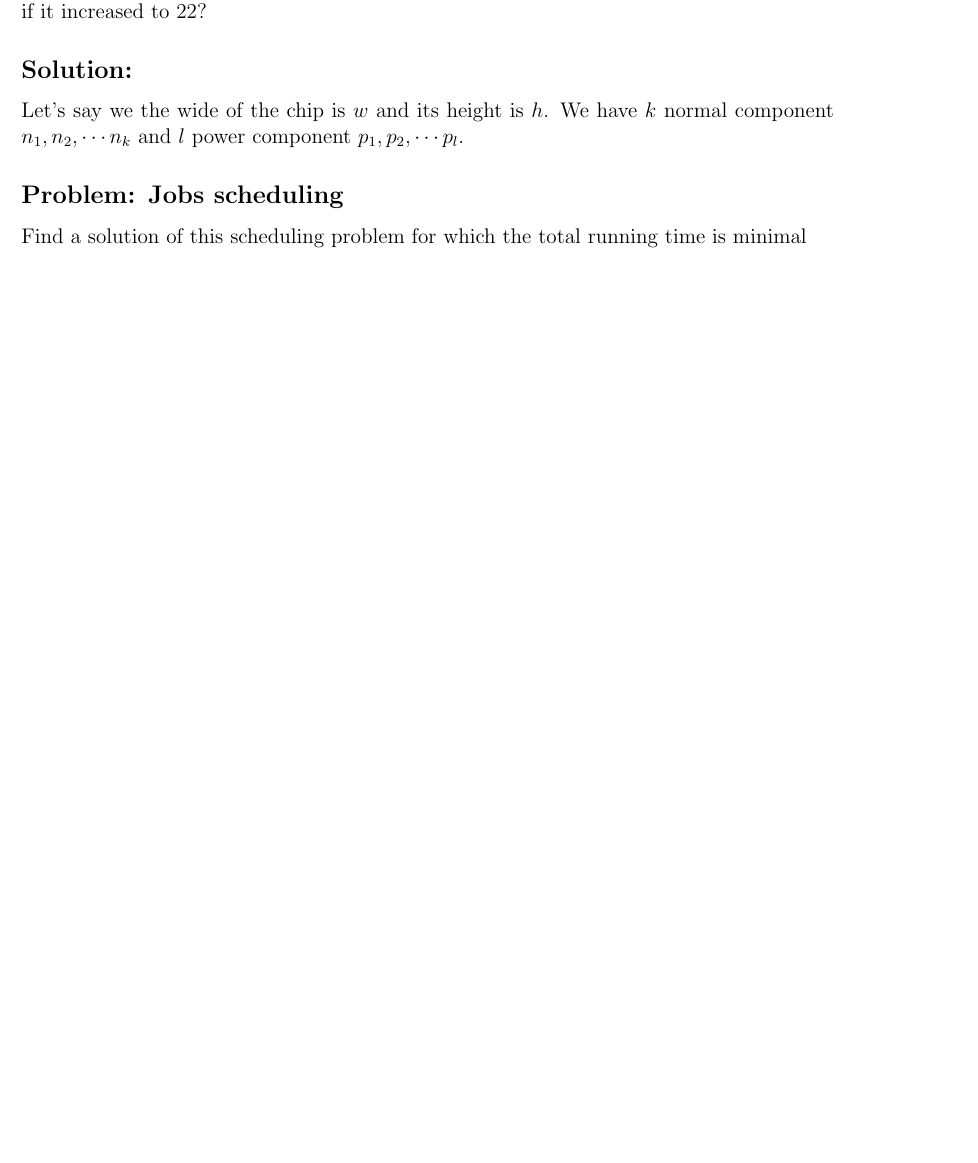
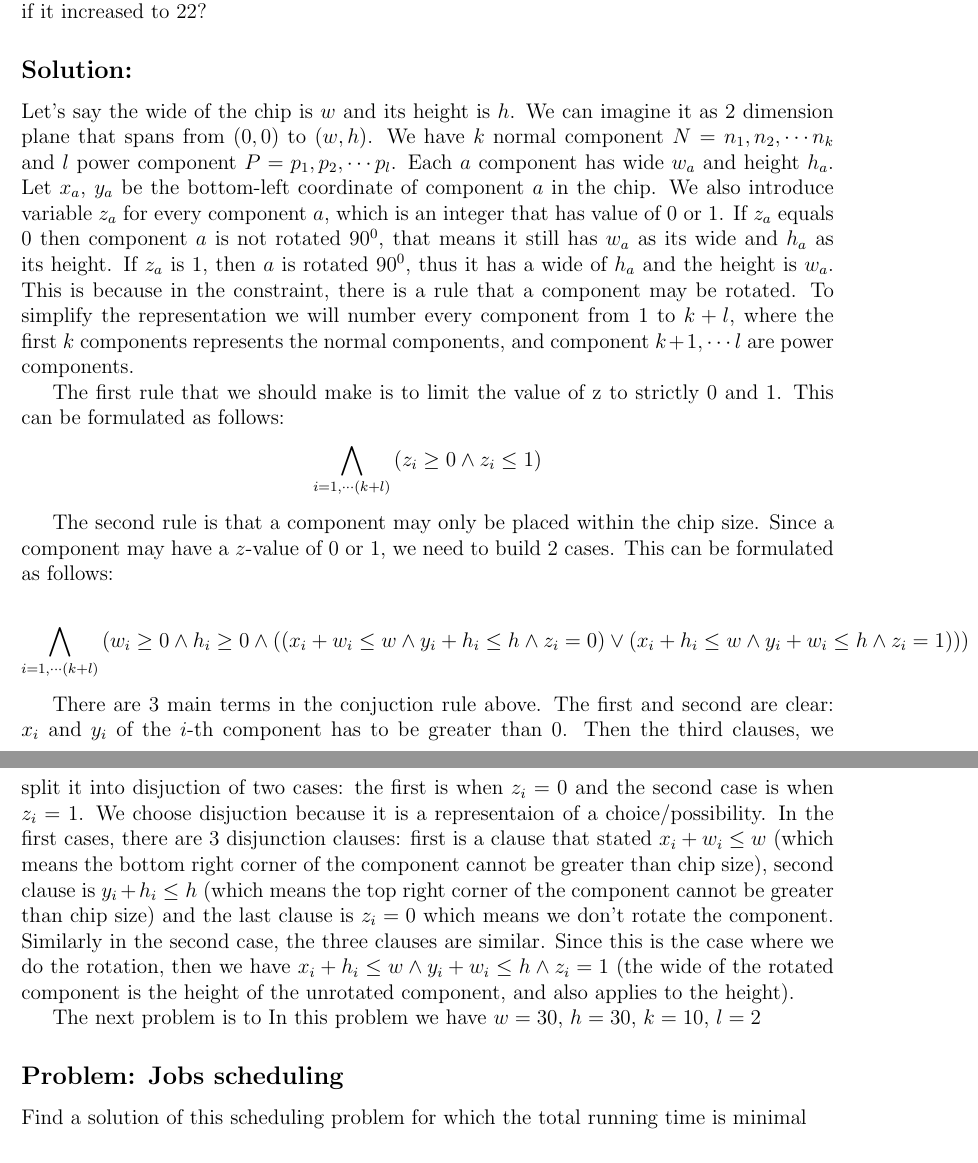
Before and after one commit to lightzard/ar, a LaTeX document (report/prvb.tex): part of page 7 of 9 before the commit and two parts of pages 7 and 8 of 10 after it, the two joined at a grey line, cut so that both start at the same text, the shorter picture padded with empty space. Compiled offline with pdfLaTeX.

Commit message:
init tulisan nomer 2

```diff
--- a/report/prvb.tex
+++ b/report/prvb.tex
@@ -518,7 +518,19 @@ Give a chip design containing two power components and ten
 regular components satisfying the constraints. What if this last distance requirement of 18 is increased to 20? And what if it increased to 22?
 
 \subsection*{Solution:}
-Let's say we the wide of the chip is $w$ and its height is $h$. We have $k$ normal component $n_1, n_2, \cdots n_k$ and $l$ power component $p_1, p_2, \cdots p_l$.
+Let's say the wide of the chip is $w$ and its height is $h$. We can imagine it as 2 dimension plane that spans from $(0,0)$ to $(w,h)$. We have $k$ normal component $N=n_1, n_2, \cdots n_k$ and $l$ power component $P=p_1, p_2, \cdots p_l$. Each $a$ component has wide $w_a$ and height $h_a$. Let $x_a$, $y_a$ be the bottom-left coordinate of component $a$ in the chip. We also introduce variable $z_a$ for every component $a$, which is an integer that has value of 0 or 1. If $z_a$ equals 0 then component $a$ is not rotated $90^0$, that means it still has $w_a$ as its wide and $h_a$ as its height. If $z_a$ is 1, then $a$ is rotated $90^0$, thus it has a wide of $h_a$ and the height is $w_a$. This is because in the constraint, there is a rule that a component may be rotated. To simplify the representation we will number every component from 1 to $k+l$, where the first $k$ components represents the normal components, and component $k+1, \cdots l$ are power components.
+
+The first rule that we should make is to limit the value of z to strictly 0 and 1. This can be formulated as follows:
+\[ \bigwedge_{i=1,\cdots (k+l)} {(z_i \geq 0 \wedge z_i \leq 1)} \]
+
+The second rule is that a component may only be placed within the chip size. Since a component may have a $z$-value of 0 or 1, we need to build 2 cases. This can be formulated as follows:
+
+\[ \bigwedge_{i=1,\cdots (k+l)} {(w_i \geq 0 \wedge h_i \geq 0 \wedge ((x_i+w_i \leq w \wedge y_i+h_i \leq h \wedge z_i=0) \vee (x_i+h_i \leq w \wedge y_i+w_i \leq h \wedge z_i=1)))} \]
+
+There are 3 main terms in the conjuction rule above. The first and second are clear: $x_i$ and $y_i$ of the $i$-th component has to be greater than 0. Then the third clauses, we split it into disjuction of two cases: the first is when $z_i=0$ and the second case is when $z_i=1$. We choose disjuction because it is a representaion of a choice/possibility. In the first cases, there are 3 disjunction clauses: first is a clause that stated $x_i+w_i \leq w$ (which means the bottom right corner of the component cannot be greater than chip size), second clause is $y_i+h_i \leq h$ (which means the top right corner of the component cannot be greater than chip size) and the last clause is $z_i=0$ which means we don't rotate the component. Similarly in the second case, the three clauses are similar. Since this is the case where we do the rotation, then we have $x_i+h_i \leq w \wedge y_i+w_i \leq h \wedge z_i=1$ (the wide of the rotated component is the height of the unrotated component, and also applies to the height).
+
+The next problem is to
+In this problem we have $w=30$, $h=30$, $k=10$, $l=2$
 
 \subsection*{Problem: Jobs scheduling}
 Find a solution of this scheduling problem for which the total running time is minimal
```
Also changed, not shown: report/prvb.pdf, 2 other files.
